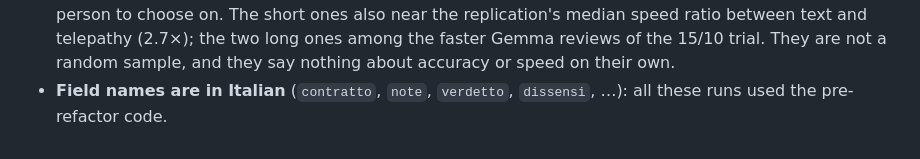
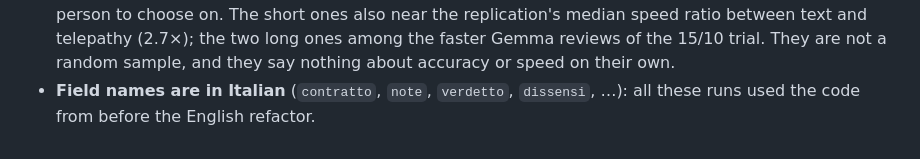
Before and after one commit to AIVolve-Team/the-silent-council, a Markdown page: council/demo-reviews/README.md, the part around the change. Drawn GitHub-style.

```diff
--- a/council/demo-reviews/README.md
+++ b/council/demo-reviews/README.md
@@ -25,4 +25,4 @@ Every contract comes reviewed both in telepathy and in text mode, so the demo ca
 - **Configuration of the runs, not of the service:** 0 latent steps, no realignment, bf16. The contract is split by its headings (`"taglio": "titoli"`), except Fusion and MFA Financial, split in contiguous parts (`"contiguo"`). The service starts with 10 latent steps.
 - **MFA Financial** is there to show a contract that comes out "sign": a two-page SEC joint filing agreement with none of the 19 categories, where the council agrees with the CUAD lawyers on all 19. It is a trivial contract, not a complex one that happens to be safe.
 - **Hand-picked** as good cases to show: a recommendation with flagged clauses and dissents for the person to choose on. The short ones also near the replication's median speed ratio between text and telepathy (2.7×); the two long ones among the faster Gemma reviews of the 15/10 trial. They are not a random sample, and they say nothing about accuracy or speed on their own.
-- **Field names are in Italian** (`contratto`, `note`, `verdetto`, `dissensi`, …): all these runs used the pre-refactor code.
+- **Field names are in Italian** (`contratto`, `note`, `verdetto`, `dissensi`, …): all these runs used the code from before the English refactor.
```
